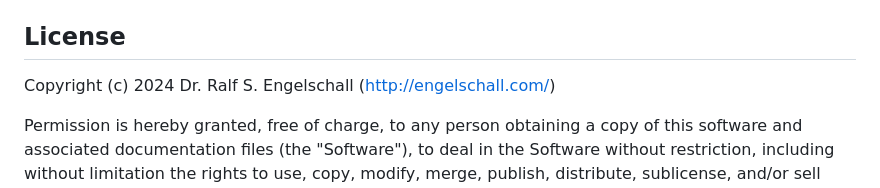
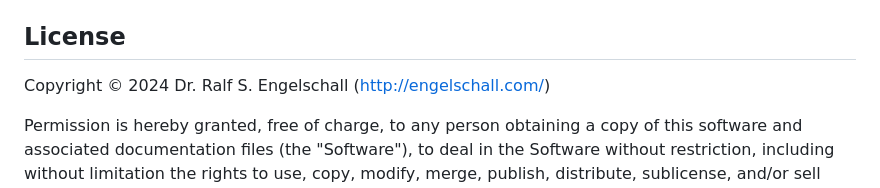
Before and after one commit to rse/closingcredits, a Markdown page: README.md, the part around the change. GitHub-like rendering.

Commit message:
use symbol

```diff
--- a/README.md
+++ b/README.md
@@ -125,7 +125,7 @@ CentralControl or ShowCockpit:
 License
 -------
 
-Copyright (c) 2024 Dr. Ralf S. Engelschall (http://engelschall.com/)
+Copyright &copy; 2024 Dr. Ralf S. Engelschall (http://engelschall.com/)
 
 Permission is hereby granted, free of charge, to any person obtaining
 a copy of this software and associated documentation files (the
```
